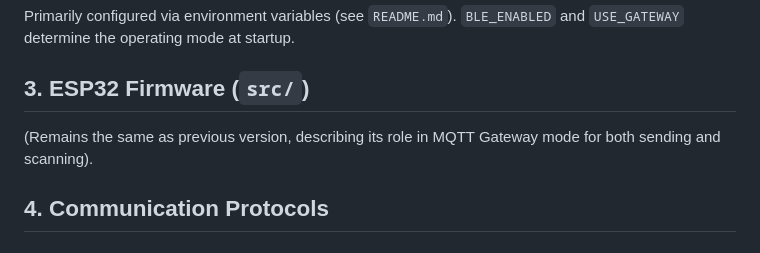
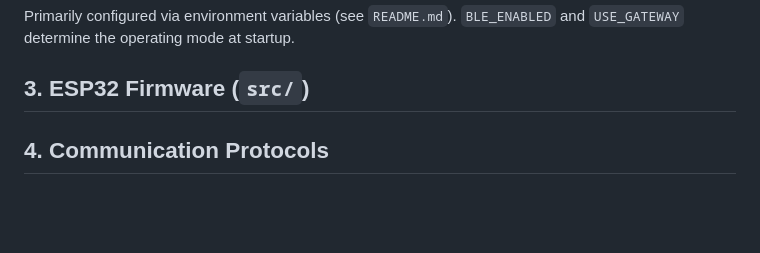
Before and after one commit to XtracT/aintinksmart, a Markdown page: ARCHITECTURE.md, the part around the change. Rendered like a GitHub page; blank space fills up the shorter version.

```diff
--- a/ARCHITECTURE.md
+++ b/ARCHITECTURE.md
@@ -110,7 +110,6 @@ Primarily configured via environment variables (see `README.md`). `BLE_ENABLED`
 
 ## 3. ESP32 Firmware (`src/`)
 
-(Remains the same as previous version, describing its role in MQTT Gateway mode for both sending and scanning).
 
 ## 4. Communication Protocols
 
```
Also changed, not shown: README.md (+8 -8 lines), mqtt_topics.md (+0 -3 lines).
